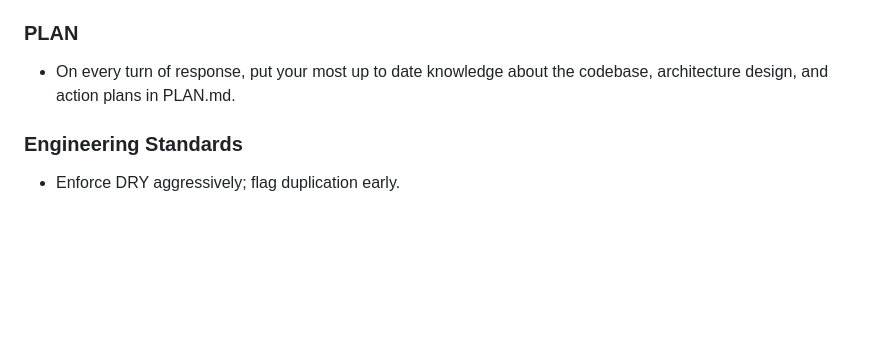
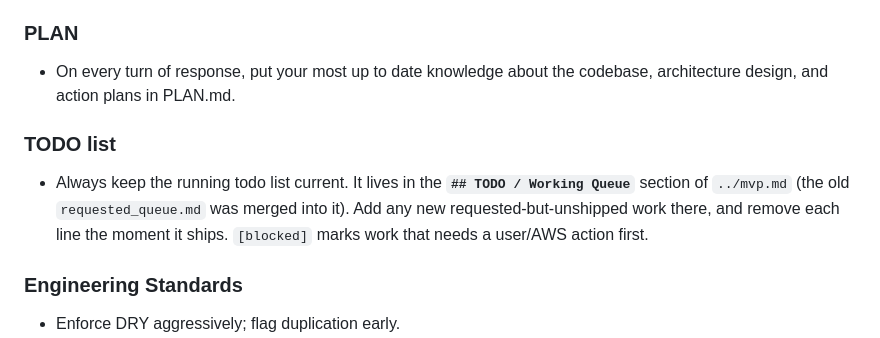
Before and after one commit to JihuiTanUchicago/kalshi_trade, a Markdown page: kalshi_trade_infra/AGENTS.md, the part around the change. GitHub-like rendering; blank space fills up the shorter version.

```diff
--- a/kalshi_trade_infra/AGENTS.md
+++ b/kalshi_trade_infra/AGENTS.md
@@ -81,6 +81,12 @@ These instructions apply to contributors and coding agents working on strategies
 ### PLAN
 - On every turn of response, put your most up to date knowledge about the codebase, architecture design, and action plans in PLAN.md.
 
+### TODO list
+- Always keep the running todo list current. It lives in the **`## TODO / Working Queue`**
+  section of `../mvp.md` (the old `requested_queue.md` was merged into it). Add any new
+  requested-but-unshipped work there, and remove each line the moment it ships. `[blocked]`
+  marks work that needs a user/AWS action first.
+
 ### Engineering Standards
 - Enforce DRY aggressively; flag duplication early.
 - Keep code "engineered enough": avoid both fragile hacks and premature complexity.
```
Also changed, not shown: mvp.md (+36 -0 lines), requested_queue.md (deleted, +0 -23 lines).
